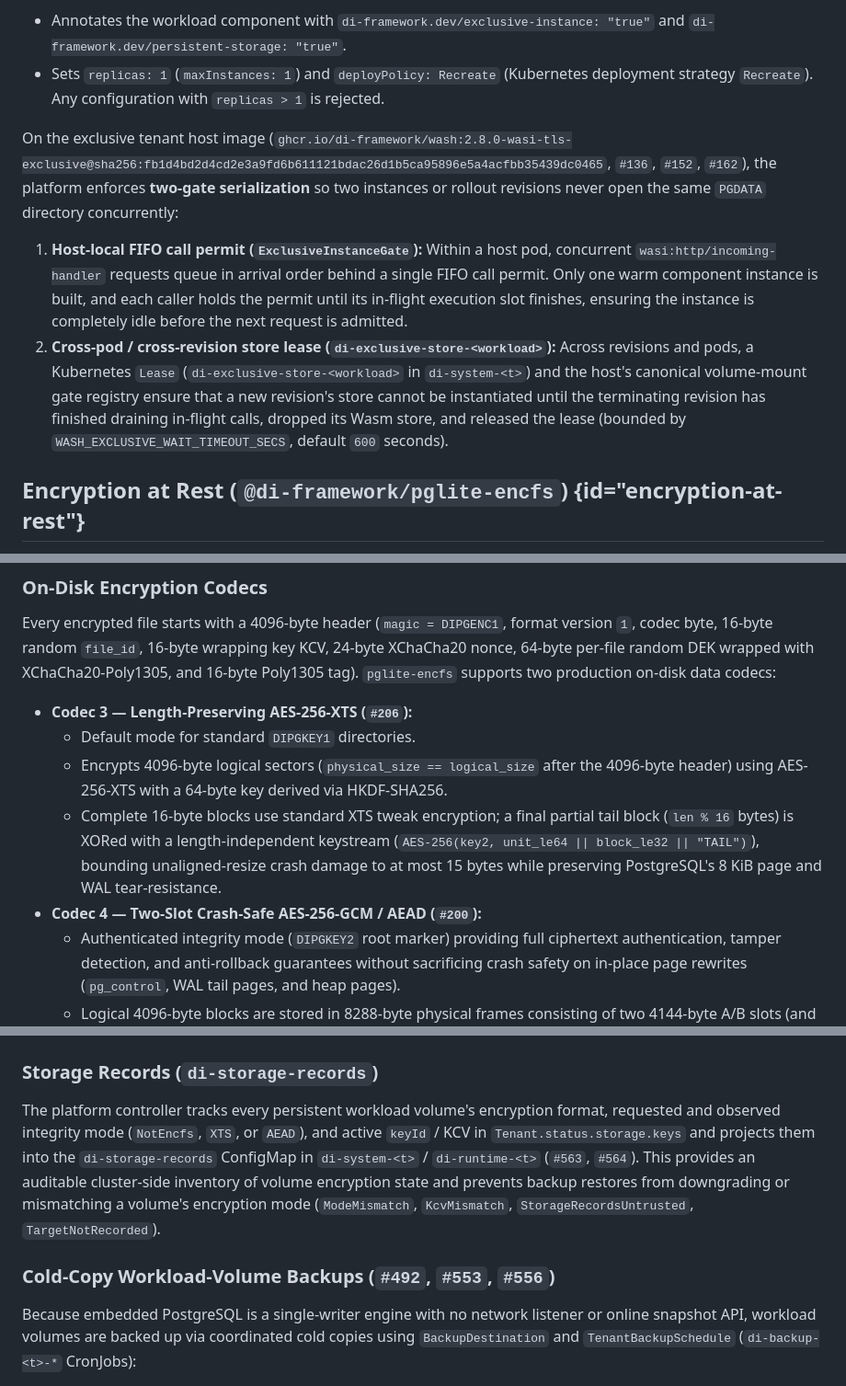
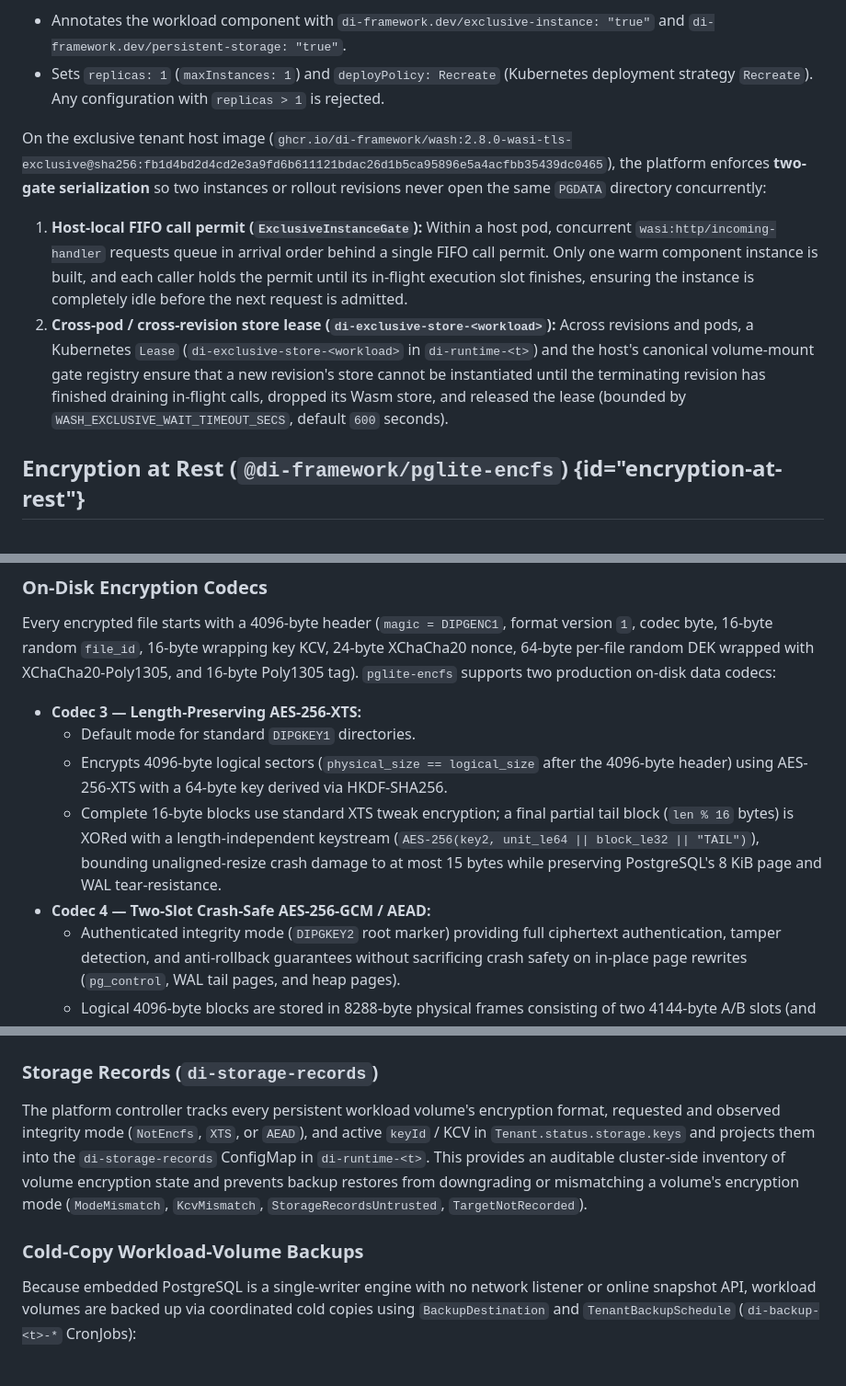
Before and after one commit to di-framework/docs, a Markdown page: Writerside/topics/pglite.md, 3 parts joined by grey strips. Shown at 92% size. Drawn GitHub-style.

```diff
--- a/Writerside/topics/pglite.md
+++ b/Writerside/topics/pglite.md
@@ -120,10 +120,10 @@ Because PostgreSQL locks its `PGDATA` directory to a single process (`postmaster
 - Annotates the workload component with `di-framework.dev/exclusive-instance: "true"` and `di-framework.dev/persistent-storage: "true"`.
 - Sets `replicas: 1` (`maxInstances: 1`) and `deployPolicy: Recreate` (Kubernetes deployment strategy `Recreate`). Any configuration with `replicas > 1` is rejected.
 
-On the exclusive tenant host image (`ghcr.io/di-framework/wash:2.8.0-wasi-tls-exclusive@sha256:fb1d4bd2d4cd2e3a9fd6b611121bdac26d1b5ca95896e5a4acfbb35439dc0465`, `#136`, `#152`, `#162`), the platform enforces **two-gate serialization** so two instances or rollout revisions never open the same `PGDATA` directory concurrently:
+On the exclusive tenant host image (`ghcr.io/di-framework/wash:2.8.0-wasi-tls-exclusive@sha256:fb1d4bd2d4cd2e3a9fd6b611121bdac26d1b5ca95896e5a4acfbb35439dc0465`), the platform enforces **two-gate serialization** so two instances or rollout revisions never open the same `PGDATA` directory concurrently:
 
 1. **Host-local FIFO call permit (`ExclusiveInstanceGate`):** Within a host pod, concurrent `wasi:http/incoming-handler` requests queue in arrival order behind a single FIFO call permit. Only one warm component instance is built, and each caller holds the permit until its in-flight execution slot finishes, ensuring the instance is completely idle before the next request is admitted.
-2. **Cross-pod / cross-revision store lease (`di-exclusive-store-<workload>`):** Across revisions and pods, a Kubernetes `Lease` (`di-exclusive-store-<workload>` in `di-system-<t>`) and the host's canonical volume-mount gate registry ensure that a new revision's store cannot be instantiated until the terminating revision has finished draining in-flight calls, dropped its Wasm store, and released the lease (bounded by `WASH_EXCLUSIVE_WAIT_TIMEOUT_SECS`, default `600` seconds).
+2. **Cross-pod / cross-revision store lease (`di-exclusive-store-<workload>`):** Across revisions and pods, a Kubernetes `Lease` (`di-exclusive-store-<workload>` in `di-runtime-<t>`) and the host's canonical volume-mount gate registry ensure that a new revision's store cannot be instantiated until the terminating revision has finished draining in-flight calls, dropped its Wasm store, and released the lease (bounded by `WASH_EXCLUSIVE_WAIT_TIMEOUT_SECS`, default `600` seconds).
 
 ## Encryption at Rest (`@di-framework/pglite-encfs`) {id="encryption-at-rest"}
 
@@ -183,11 +184,11 @@ To rotate the master key without downtime:
 
 Every encrypted file starts with a 4096-byte header (`magic = DIPGENC1`, format version `1`, codec byte, 16-byte random `file_id`, 16-byte wrapping key KCV, 24-byte XChaCha20 nonce, 64-byte per-file random DEK wrapped with XChaCha20-Poly1305, and 16-byte Poly1305 tag). `pglite-encfs` supports two production on-disk data codecs:
 
-- **Codec 3 — Length-Preserving AES-256-XTS (`#206`):**
+- **Codec 3 — Length-Preserving AES-256-XTS:**
   - Default mode for standard `DIPGKEY1` directories.
   - Encrypts 4096-byte logical sectors (`physical_size == logical_size` after the 4096-byte header) using AES-256-XTS with a 64-byte key derived via HKDF-SHA256.
   - Complete 16-byte blocks use standard XTS tweak encryption; a final partial tail block (`len % 16` bytes) is XORed with a length-independent keystream (`AES-256(key2, unit_le64 || block_le32 || "TAIL")`), bounding unaligned-resize crash damage to at most 15 bytes while preserving PostgreSQL's 8 KiB page and WAL tear-resistance.
-- **Codec 4 — Two-Slot Crash-Safe AES-256-GCM / AEAD (`#200`):**
+- **Codec 4 — Two-Slot Crash-Safe AES-256-GCM / AEAD:**
   - Authenticated integrity mode (`DIPGKEY2` root marker) providing full ciphertext authentication, tamper detection, and anti-rollback guarantees without sacrificing crash safety on in-place page rewrites (`pg_control`, WAL tail pages, and heap pages).
   - Logical 4096-byte blocks are stored in 8288-byte physical frames consisting of two 4144-byte A/B slots (and at the 8 KiB unit level, 16512-byte slot pairs alongside dual 4096-byte authenticated durable-size watermark records `D`).
   - Each write alternates to the inactive slot (`slot_id` A or B) with a monotonically increasing 64-bit transaction sequence number (`tx_seq`), a commit marker, and Additional Authenticated Data (AAD) binding `[file_id, block_index, slot_id, tx_seq, logical_len, is_final]`.
@@ -198,9 +199,9 @@ Every encrypted file starts with a 4096-byte header (`magic = DIPGENC1`, format
 
 ### Storage Records (`di-storage-records`)
 
-The platform controller tracks every persistent workload volume's encryption format, requested and observed integrity mode (`NotEncfs`, `XTS`, or `AEAD`), and active `keyId` / KCV in `Tenant.status.storage.keys` and projects them into the `di-storage-records` ConfigMap in `di-system-<t>` / `di-runtime-<t>` (`#563`, `#564`). This provides an auditable cluster-side inventory of volume encryption state and prevents backup restores from downgrading or mismatching a volume's encryption mode (`ModeMismatch`, `KcvMismatch`, `StorageRecordsUntrusted`, `TargetNotRecorded`).
+The platform controller tracks every persistent workload volume's encryption format, requested and observed integrity mode (`NotEncfs`, `XTS`, or `AEAD`), and active `keyId` / KCV in `Tenant.status.storage.keys` and projects them into the `di-storage-records` ConfigMap in `di-runtime-<t>`. This provides an auditable cluster-side inventory of volume encryption state and prevents backup restores from downgrading or mismatching a volume's encryption mode (`ModeMismatch`, `KcvMismatch`, `StorageRecordsUntrusted`, `TargetNotRecorded`).
 
-### Cold-Copy Workload-Volume Backups (`#492`, `#553`, `#556`)
+### Cold-Copy Workload-Volume Backups
 
 Because embedded PostgreSQL is a single-writer engine with no network listener or online snapshot API, workload volumes are backed up via coordinated cold copies using `BackupDestination` and `TenantBackupSchedule` (`di-backup-<t>-*` CronJobs):
 
```
Also changed, not shown: other parts of Writerside/topics/pglite.md (+17 -16 lines).
